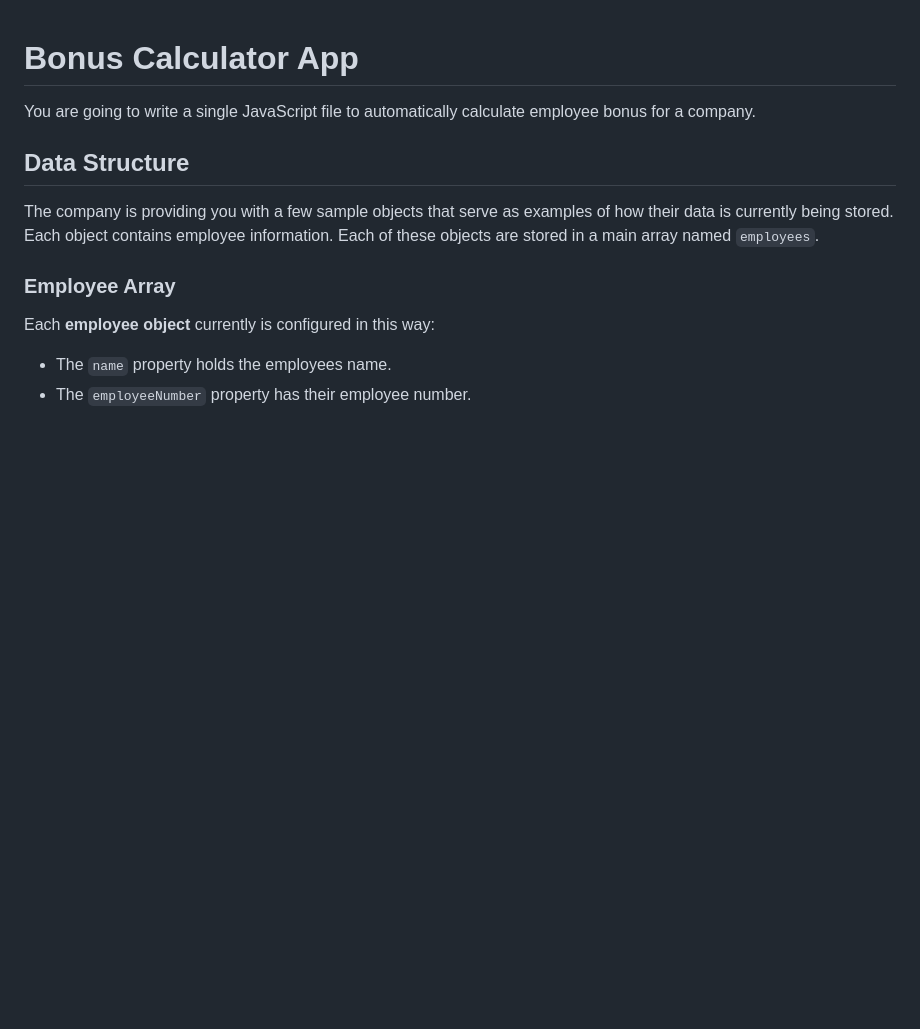
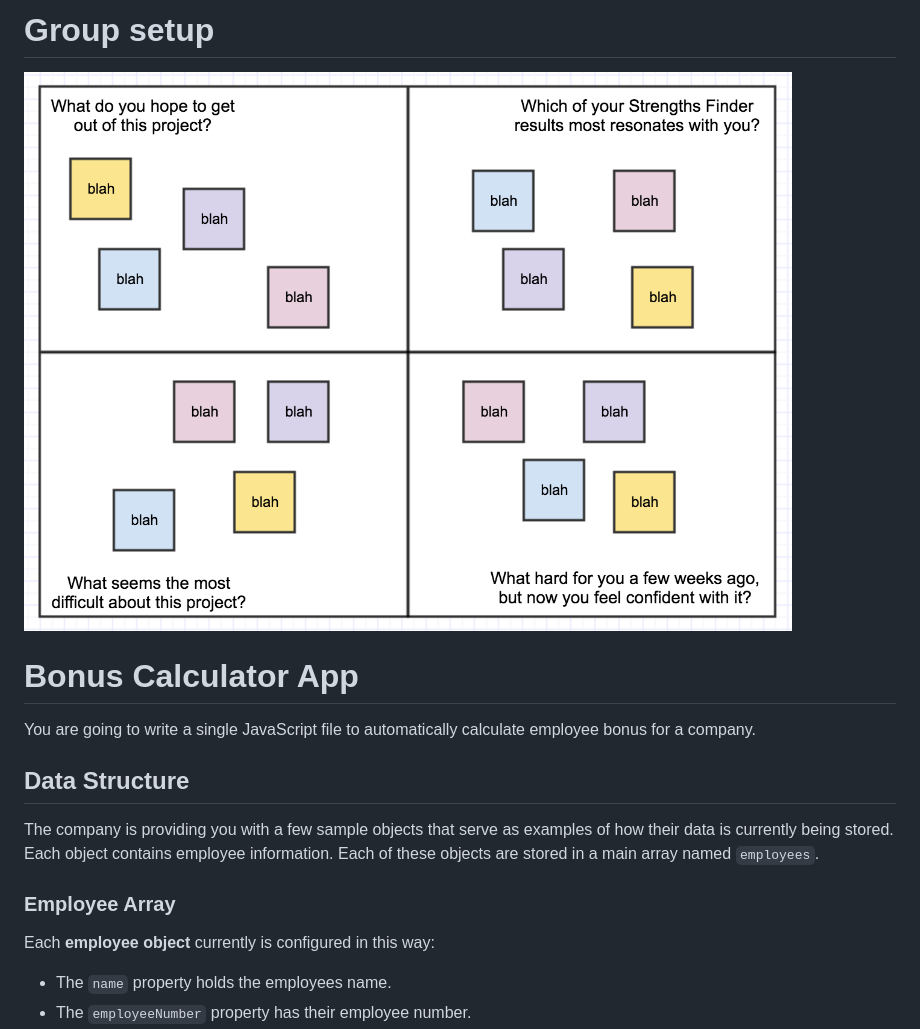
Before and after one commit to PrimeAcademy/object-group-bonus-calculator, a Markdown page: README.md, the part around the change. GitHub-like rendering; pictures changed too: quads_week1_example.png (added); blank space fills up the shorter version.

Commit message:
added quads activity

```diff
--- a/README.md
+++ b/README.md
@@ -1,3 +1,7 @@
+# Group setup
+
+![intro](quads_week1_example.png)
+
 # Bonus Calculator App
 
 You are going to write a single JavaScript file to automatically calculate employee bonus for a company.
```
